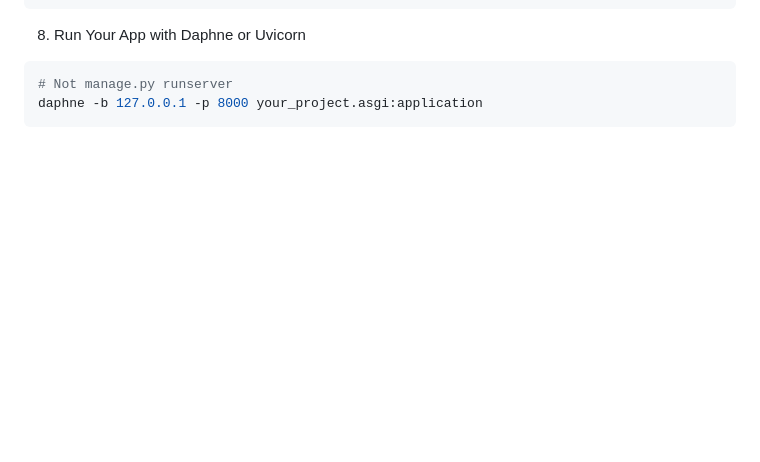
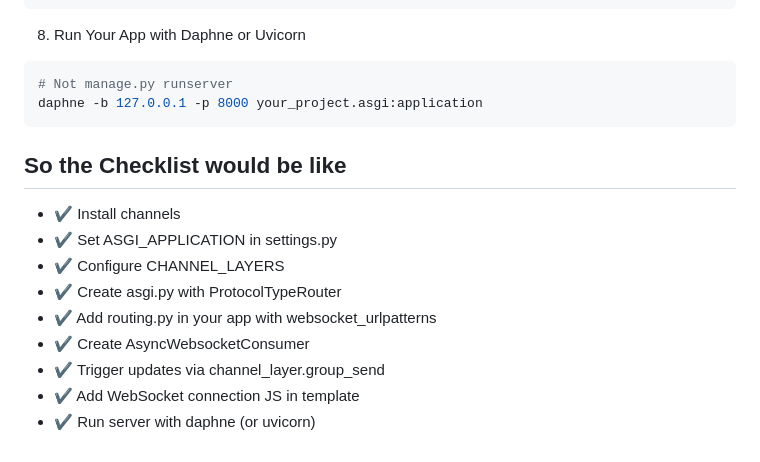
Before and after one commit to AsHkAn-Django/django-poll-websockets-tutorial, a Markdown page: README.md, the part around the change. GitHub-like rendering; blank space fills up the shorter version.

Commit message:
checklist for websocket instalation added to readme

````diff
--- a/README.md
+++ b/README.md
@@ -190,3 +190,14 @@ def your_view(request, some_id):
 # Not manage.py runserver
 daphne -b 127.0.0.1 -p 8000 your_project.asgi:application
 ```
+
+## So the Checklist would be like
+- ✔️	Install channels
+- ✔️	Set ASGI_APPLICATION in settings.py
+- ✔️	Configure CHANNEL_LAYERS
+- ✔️	Create asgi.py with ProtocolTypeRouter
+- ✔️	Add routing.py in your app with websocket_urlpatterns
+- ✔️	Create AsyncWebsocketConsumer
+- ✔️	Trigger updates via channel_layer.group_send
+- ✔️	Add WebSocket connection JS in template
+- ✔️	Run server with daphne (or uvicorn)
````
